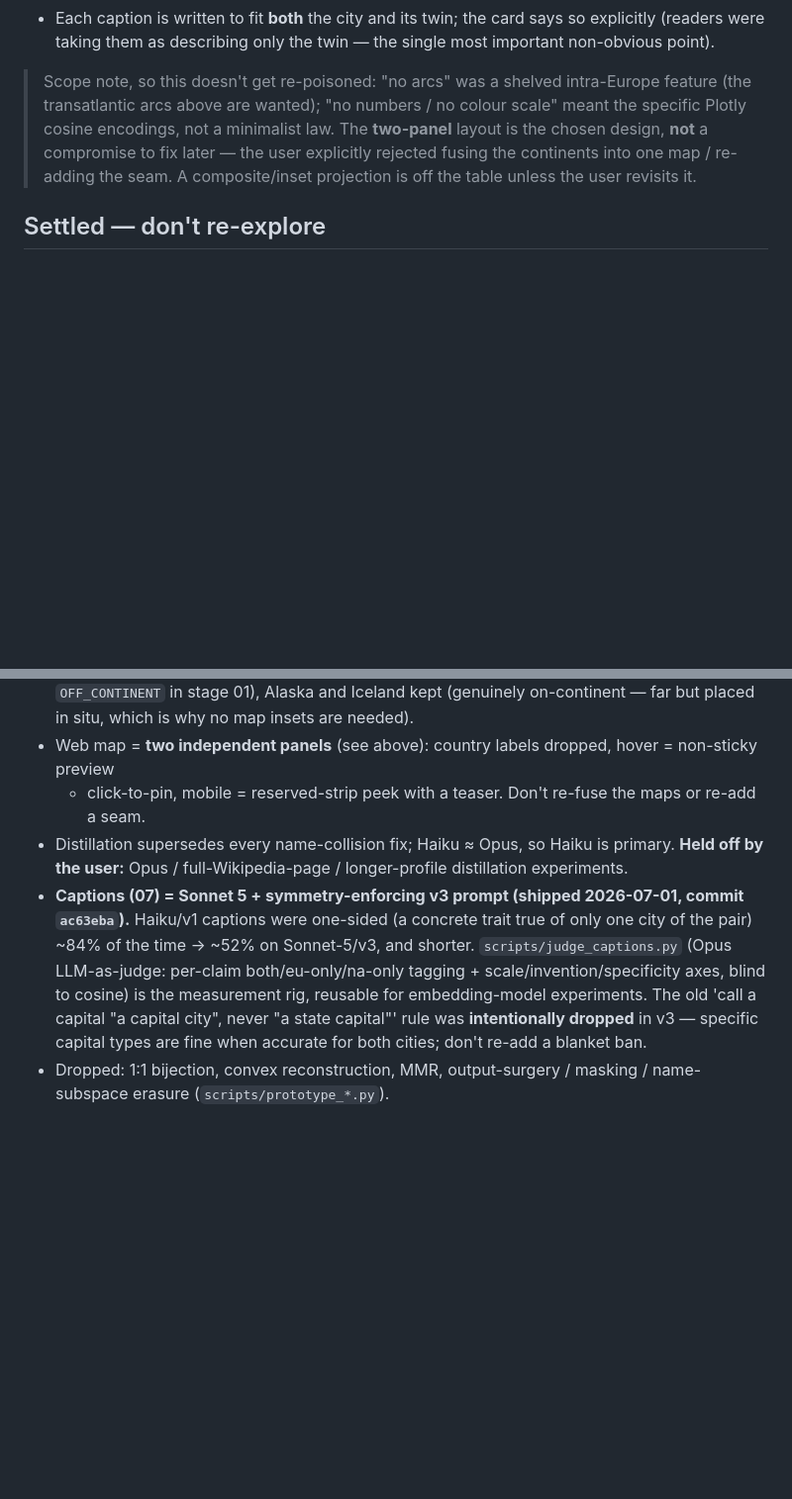
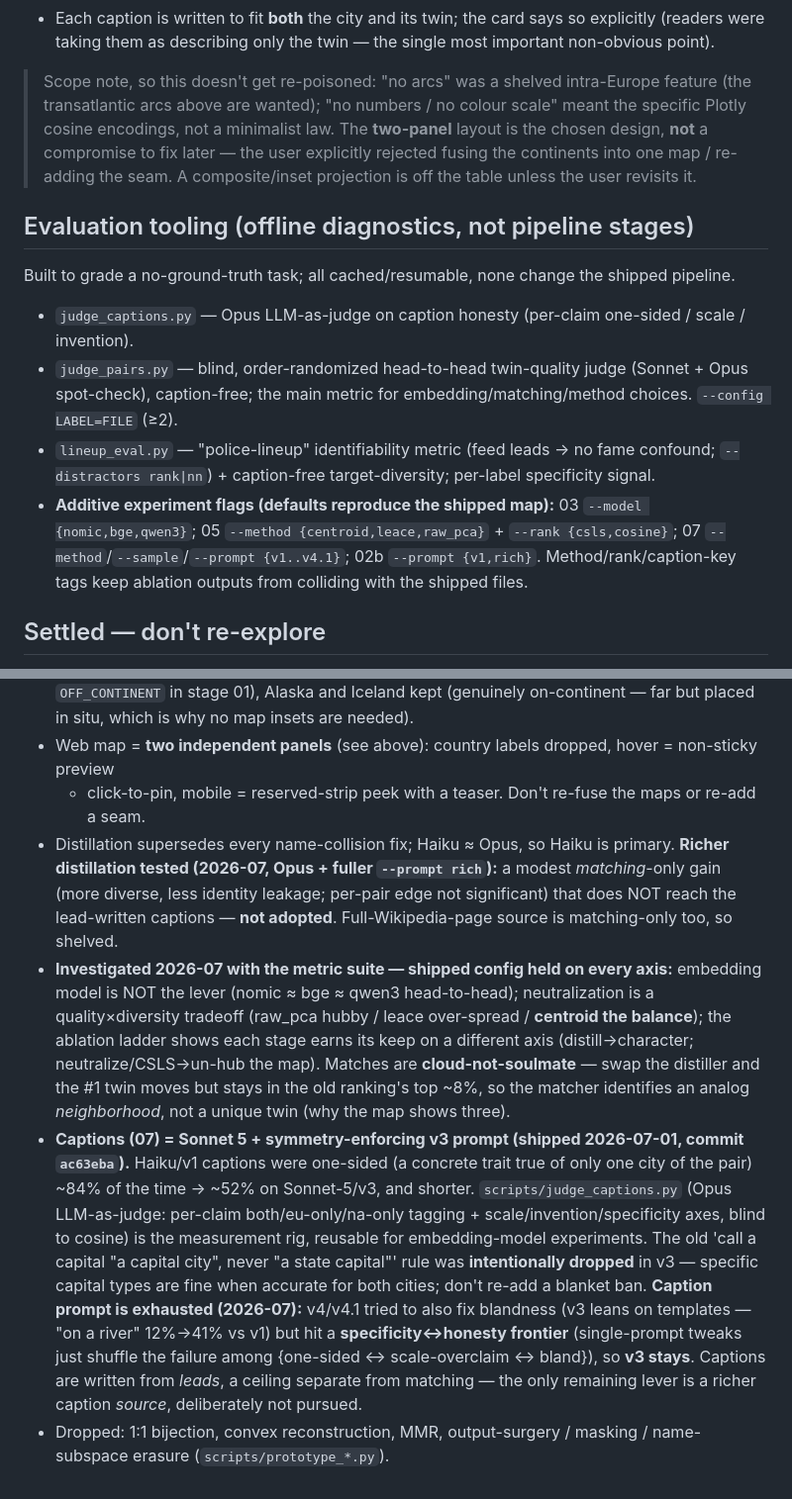
Before and after one commit to stevenfazzio/atlantic-mirror, a Markdown page: CLAUDE.md, 2 parts joined by grey strips. Shown at 99% size. Rendered like a GitHub page; blank space fills up the shorter version.

Commit message:
Docs: document the evaluation suite + record the round's findings
- README: new "Evaluation" section (judge_pairs / lineup_eval / judge_captions) +
  the headline results (embedder isn't the lever; neutralize/CSLS trade quality for
  diversity; twins are a cloud not a soulmate) + the additive ablation flags.
- CLAUDE.md: "Evaluation tooling" section; "Settled" updated — richer distillation
  tested (matching-only, not adopted), the quality×diversity framing, the caption
  specificity<->honesty frontier (v3 stays), cloud-not-soulmate.

Co-Authored-By: Claude Opus 4.8 (1M context) <noreply@anthropic.com>

```diff
--- a/CLAUDE.md
+++ b/CLAUDE.md
@@ -70,6 +70,18 @@ read as a *broken* map, so the deliberate call is two honest panels.
 > to fix later — the user explicitly rejected fusing the continents into one map / re-adding the seam.
 > A composite/inset projection is off the table unless the user revisits it.
 
+## Evaluation tooling (offline diagnostics, not pipeline stages)
+Built to grade a no-ground-truth task; all cached/resumable, none change the shipped pipeline.
+- `judge_captions.py` — Opus LLM-as-judge on caption honesty (per-claim one-sided / scale / invention).
+- `judge_pairs.py` — blind, order-randomized head-to-head twin-quality judge (Sonnet + Opus spot-check),
+  caption-free; the main metric for embedding/matching/method choices. `--config LABEL=FILE` (≥2).
+- `lineup_eval.py` — "police-lineup" identifiability metric (feed leads → no fame confound; `--distractors
+  rank|nn`) + caption-free target-diversity; per-label specificity signal.
+- **Additive experiment flags (defaults reproduce the shipped map):** 03 `--model {nomic,bge,qwen3}`;
+  05 `--method {centroid,leace,raw_pca}` + `--rank {csls,cosine}`; 07 `--method`/`--sample`/`--prompt
+  {v1..v4.1}`; 02b `--prompt {v1,rich}`. Method/rank/caption-key tags keep ablation outputs from
+  colliding with the shipped files.
+
 ## Settled — don't re-explore
 - Selection = prominence (Wikipedia sitelinks), not population. Scope = North America (US+CA+MX) ↔
   geographic Europe (44 states, transcontinental excluded), 250/side. **Membership is geographic, not
@@ -78,14 +90,26 @@ read as a *broken* map, so the deliberate call is two honest panels.
   (genuinely on-continent — far but placed in situ, which is why no map insets are needed).
 - Web map = **two independent panels** (see above): country labels dropped, hover = non-sticky preview
   + click-to-pin, mobile = reserved-strip peek with a teaser. Don't re-fuse the maps or re-add a seam.
-- Distillation supersedes every name-collision fix; Haiku ≈ Opus, so Haiku is primary. **Held off by
-  the user:** Opus / full-Wikipedia-page / longer-profile distillation experiments.
+- Distillation supersedes every name-collision fix; Haiku ≈ Opus, so Haiku is primary. **Richer
+  distillation tested (2026-07, Opus + fuller `--prompt rich`):** a modest *matching*-only gain (more
+  diverse, less identity leakage; per-pair edge not significant) that does NOT reach the lead-written
+  captions — **not adopted**. Full-Wikipedia-page source is matching-only too, so shelved.
+- **Investigated 2026-07 with the metric suite — shipped config held on every axis:** embedding model
+  is NOT the lever (nomic ≈ bge ≈ qwen3 head-to-head); neutralization is a quality×diversity tradeoff
+  (raw_pca hubby / leace over-spread / **centroid the balance**); the ablation ladder shows each stage
+  earns its keep on a different axis (distill→character; neutralize/CSLS→un-hub the map). Matches are
+  **cloud-not-soulmate** — swap the distiller and the #1 twin moves but stays in the old ranking's top
+  ~8%, so the matcher identifies an analog *neighborhood*, not a unique twin (why the map shows three).
 - **Captions (07) = Sonnet 5 + symmetry-enforcing v3 prompt (shipped 2026-07-01, commit `ac63eba`).**
   Haiku/v1 captions were one-sided (a concrete trait true of only one city of the pair) ~84% of the
   time → ~52% on Sonnet-5/v3, and shorter. `scripts/judge_captions.py` (Opus LLM-as-judge: per-claim
   both/eu-only/na-only tagging + scale/invention/specificity axes, blind to cosine) is the measurement
   rig, reusable for embedding-model experiments. The old 'call a capital "a capital city", never "a
   state capital"' rule was **intentionally dropped** in v3 — specific capital types are fine when
-  accurate for both cities; don't re-add a blanket ban.
+  accurate for both cities; don't re-add a blanket ban. **Caption prompt is exhausted (2026-07):**
+  v4/v4.1 tried to also fix blandness (v3 leans on templates — "on a river" 12%→41% vs v1) but hit a
+  **specificity↔honesty frontier** (single-prompt tweaks just shuffle the failure among {one-sided ↔
+  scale-overclaim ↔ bland}), so **v3 stays**. Captions are written from *leads*, a ceiling separate
+  from matching — the only remaining lever is a richer caption *source*, deliberately not pursued.
 - Dropped: 1:1 bijection, convex reconstruction, MMR, output-surgery / masking / name-subspace
   erasure (`scripts/prototype_*.py`).
```
Also changed, not shown: README.md (+18 -0 lines).
